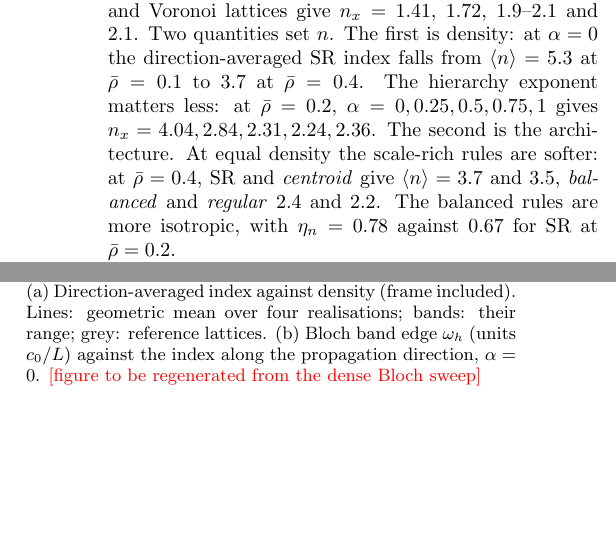
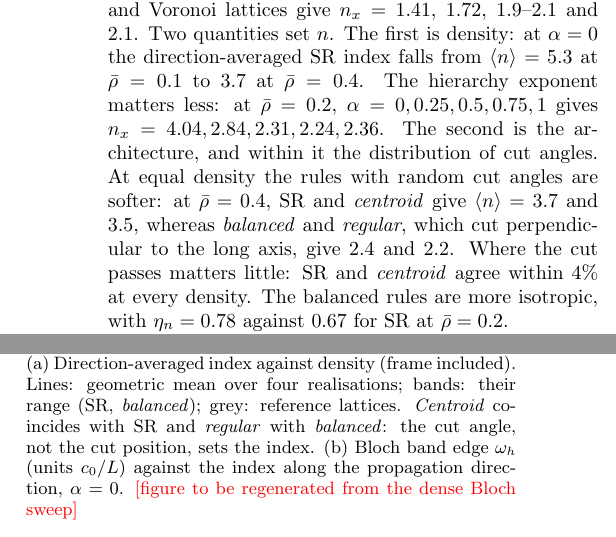
Before and after one commit to av2atgh/scalerich, a LaTeX paper (beyond/manuscript/manuscript.tex): two parts of the columns of page 2 of 4, joined at a grey line, cut so that both start at the same text, the shorter picture padded with empty space. Compiled offline with pdfLaTeX.

Commit message:
Fig 2a: centroid/regular dashed over SR/balanced; text: cut angle, not cut position, sets the index

```diff
--- a/beyond/manuscript/manuscript.tex
+++ b/beyond/manuscript/manuscript.tex
@@ -129,7 +129,9 @@ and use square, triangular, honeycomb and Voronoi lattices as references.
 \includegraphics[width=\columnwidth]{fig2.pdf}
 \caption{\label{fig:2d}Two dimensions, periodic tilings, $T=10^3$, $\alpha=0$. (a)
 Direction-averaged index against density (frame included). Lines: geometric mean over
-four realisations; bands: their range; grey: reference lattices. (b) Bloch band edge $\omega_h$
+four realisations; bands: their range (SR, \emph{balanced}); grey: reference lattices.
+\emph{Centroid} coincides with SR and \emph{regular} with \emph{balanced}: the cut angle,
+not the cut position, sets the index. (b) Bloch band edge $\omega_h$
 (units $c_0/L$) against the index along the propagation direction, $\alpha=0$.
 \tbd{figure to be regenerated from the dense Bloch sweep}}
 \end{figure}
@@ -141,9 +143,12 @@ Voronoi lattices give $n_x=1.41$, $1.72$, $1.9$--$2.1$ and $2.1$. Two quantities
 $n$. The first is density: at $\alpha=0$ the direction-averaged SR index falls from
 $\langle n\rangle=5.3$ at $\bar\rho=0.1$ to $3.7$ at $\bar\rho=0.4$. The hierarchy
 exponent matters less: at $\bar\rho=0.2$, $\alpha=0,0.25,0.5,0.75,1$ gives
-$n_x=4.04,2.84,2.31,2.24,2.36$. The second is the architecture. At equal density the
-scale-rich rules are softer: at $\bar\rho=0.4$, SR and \emph{centroid} give
-$\langle n\rangle=3.7$ and $3.5$, \emph{balanced} and \emph{regular} $2.4$ and $2.2$.
+$n_x=4.04,2.84,2.31,2.24,2.36$. The second is the architecture, and within it the
+distribution of cut angles. At equal density the rules with random cut angles are softer:
+at $\bar\rho=0.4$, SR and \emph{centroid} give $\langle n\rangle=3.7$ and $3.5$, whereas
+\emph{balanced} and \emph{regular}, which cut perpendicular to the long axis, give $2.4$
+and $2.2$. Where the cut passes matters little: SR and \emph{centroid} agree within
+$4\%$ at every density.
 The balanced rules are more isotropic, with $\eta_n=0.78$ against $0.67$ for SR at
 $\bar\rho=0.2$.
 
```
Also changed, not shown: beyond/manuscript/fig2.pdf, beyond/manuscript/manuscript.pdf, 1 other file.
